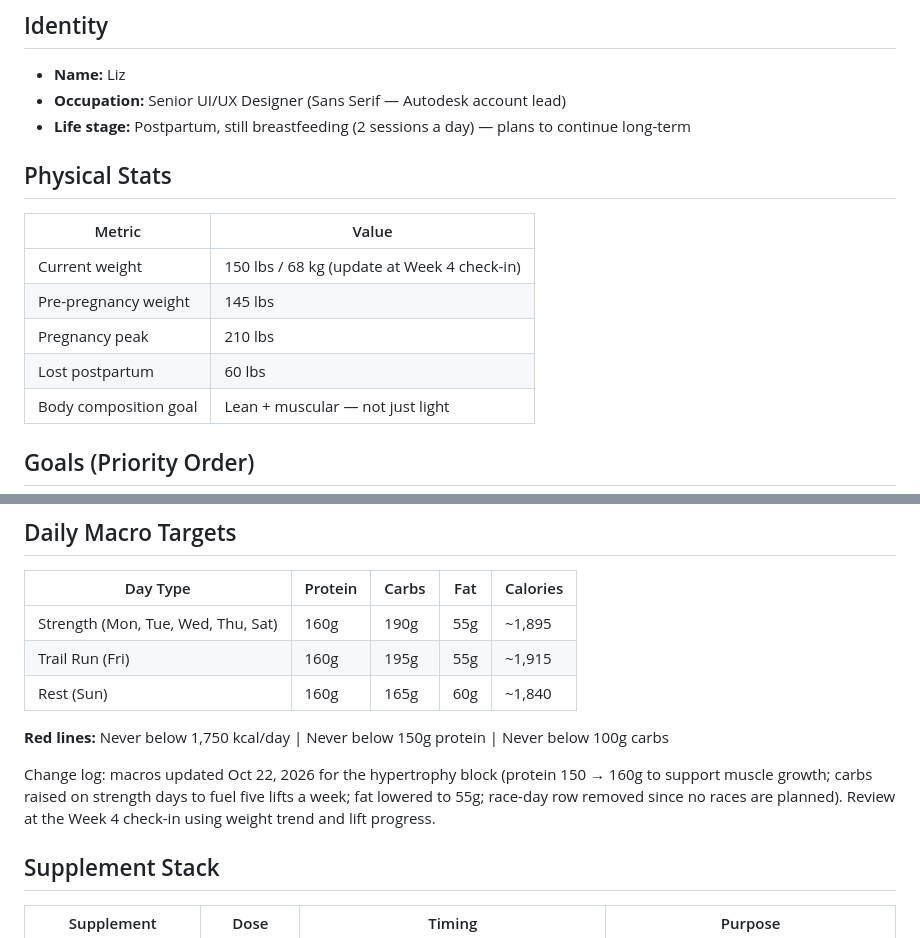
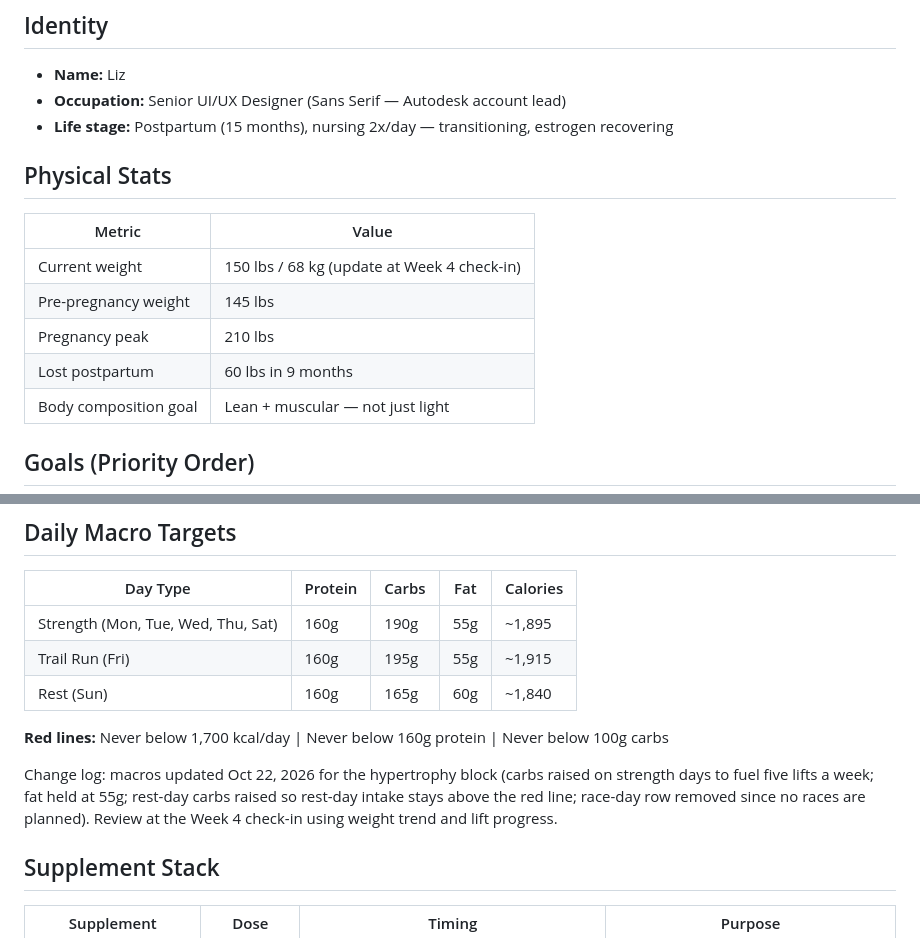
Before and after one commit to lizb-droid/body-optimization-2.0, a Markdown page: profile/liz-athlete-profile.md, 2 parts joined by grey strips. Drawn GitHub-style.

Commit message:
Restore Liz's local profile edits (15-month life stage, 160g/1,700 kcal red lines) on top of new macros
Co-Authored-By: Claude Sonnet 5.5 <noreply@anthropic.com>
Claude-Session: https://claude.ai/code/session_01CUvJHXgzYwFyYFge2RqXcx

```diff
--- a/profile/liz-athlete-profile.md
+++ b/profile/liz-athlete-profile.md
@@ -4,7 +4,7 @@
 ## Identity
 - **Name:** Liz
 - **Occupation:** Senior UI/UX Designer (Sans Serif — Autodesk account lead)
-- **Life stage:** Postpartum, still breastfeeding (2 sessions a day) — plans to continue long-term
+- **Life stage:** Postpartum (15 months), nursing 2x/day — transitioning, estrogen recovering
 
 ## Physical Stats
 | Metric | Value |
@@ -12,7 +12,7 @@
 | Current weight | 150 lbs / 68 kg (update at Week 4 check-in) |
 | Pre-pregnancy weight | 145 lbs |
 | Pregnancy peak | 210 lbs |
-| Lost postpartum | 60 lbs |
+| Lost postpartum | 60 lbs in 9 months |
 | Body composition goal | Lean + muscular — not just light |
 
 ## Goals (Priority Order)
@@ -62,9 +62,9 @@
 | Trail Run (Fri) | 160g | 195g | 55g | ~1,915 |
 | Rest (Sun) | 160g | 165g | 60g | ~1,840 |
 
-**Red lines:** Never below 1,750 kcal/day | Never below 150g protein | Never below 100g carbs
+**Red lines:** Never below 1,700 kcal/day | Never below 160g protein | Never below 100g carbs
 
-Change log: macros updated Oct 22, 2026 for the hypertrophy block (protein 150 → 160g to support muscle growth; carbs raised on strength days to fuel five lifts a week; fat lowered to 55g; race-day row removed since no races are planned). Review at the Week 4 check-in using weight trend and lift progress.
+Change log: macros updated Oct 22, 2026 for the hypertrophy block (carbs raised on strength days to fuel five lifts a week; fat held at 55g; rest-day carbs raised so rest-day intake stays above the red line; race-day row removed since no races are planned). Review at the Week 4 check-in using weight trend and lift progress.
 
 ## Supplement Stack
 | Supplement | Dose | Timing | Purpose |
```
